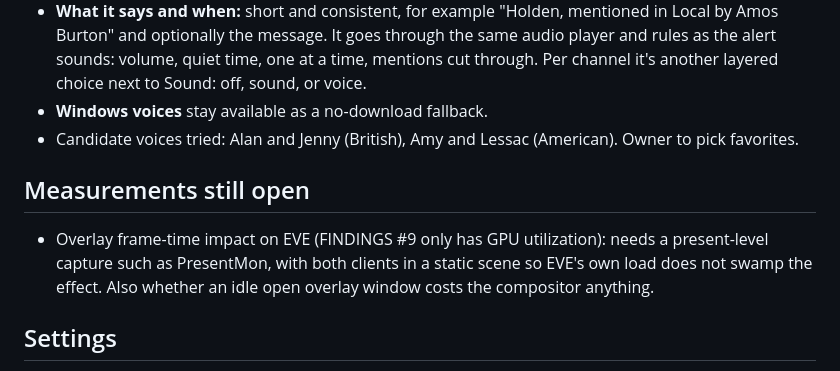
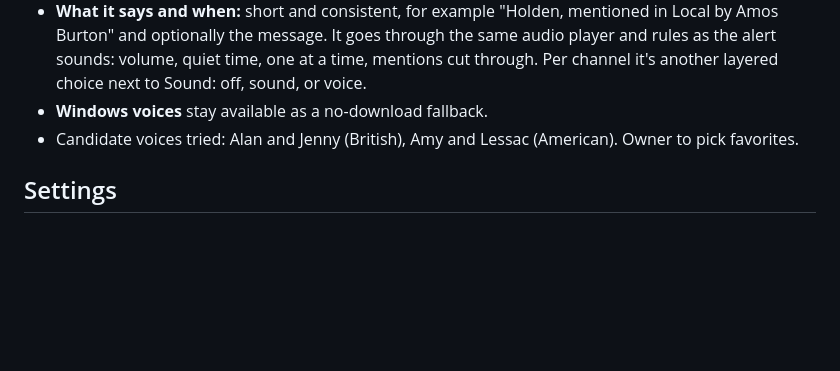
Before and after one commit to seraphx2/eve-chatterer, a Markdown page: docs/BACKLOG.md, the part around the change. Rendered like a GitHub page; blank space fills up the shorter version.

```diff
--- a/docs/BACKLOG.md
+++ b/docs/BACKLOG.md
@@ -41,10 +41,6 @@ Tried 2026-09-30 with `tools/src/bin/voicefx.rs` (plays a WAV as recorded, then
 - **Windows voices** stay available as a no-download fallback.
 - Candidate voices tried: Alan and Jenny (British), Amy and Lessac (American). Owner to pick favorites.
 
-## Measurements still open
-
-- Overlay frame-time impact on EVE (FINDINGS #9 only has GPU utilization): needs a present-level capture such as PresentMon, with both clients in a static scene so EVE's own load does not swamp the effect. Also whether an idle open overlay window costs the compositor anything.
-
 ## Settings
 
 - Owner to confirm the shipped defaults after living with them: the style per channel kind (private Beacon, Fleet/Corp/Alliance Panel), lifetimes, and rate caps (Local 6/min, public 4/min, Fleet/Corp/Alliance 6/min, folding).
```
Also changed, not shown: PERFORMANCE.md (added, +27 -0 lines), README.md (+2 -0 lines), docs/FINDINGS.md (+16 -2 lines), docs/images/actioncenter.png, docs/images/beacon.png, docs/images/perf-cpu.png (added), docs/images/perf-fps.png (added), docs/images/perf-memory.png (added), 2 other files.
